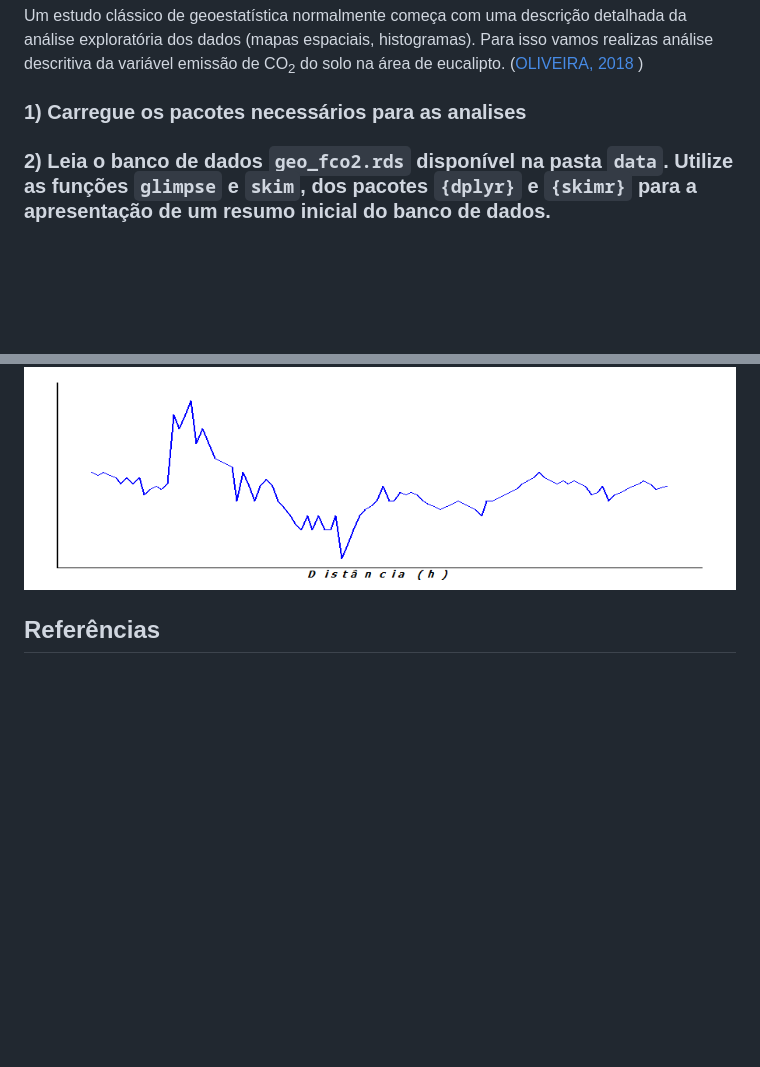
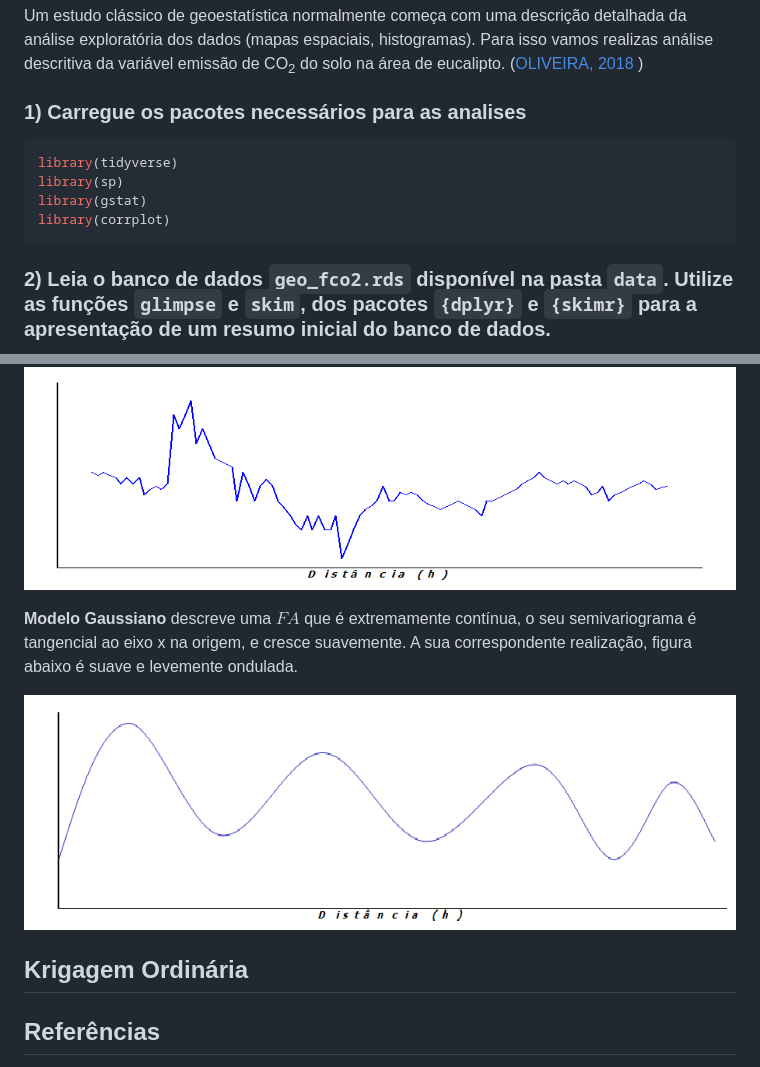
Before and after one commit to arpanosso/curso-gp-02-geoestatistica, a Markdown page: README.md, 2 parts joined by grey strips. GitHub-like rendering; pictures changed too: img/img-11.png (added); blank space fills up the shorter version.

Commit message:
final dia 1

````diff
--- a/README.md
+++ b/README.md
@@ -149,6 +149,13 @@ emissão de CO<sub>2</sub> do solo na área de eucalipto. ([OLIVEIRA,
 )
 
 ### 1) Carregue os pacotes necessários para as analises
+
+``` r
+library(tidyverse)
+library(sp)
+library(gstat)
+library(corrplot)
+```
 
 ### 2) Leia o banco de dados `geo_fco2.rds` disponível na pasta `data`. Utilize as funções `glimpse` e `skim`, dos pacotes `{dplyr}` e `{skimr}` para a apresentação de um resumo inicial do banco de dados.
 
@@ -370,6 +377,15 @@ abaixo.
 
 ![](img/img-10.png)
 
+**Modelo Gaussiano** descreve uma $FA$ que é extremamente contínua, o
+seu semivariograma é tangencial ao eixo x na origem, e cresce
+suavemente. A sua correspondente realização, figura abaixo é suave e
+levemente ondulada.
+
+![](img/img-11.png)
+
+## Krigagem Ordinária
+
 ## Referências
 
 GOTWAY, C.A.; HARTFORD, A.H. 1996. Geostatistical methods for
````
Also changed, not shown: 2 other files.
